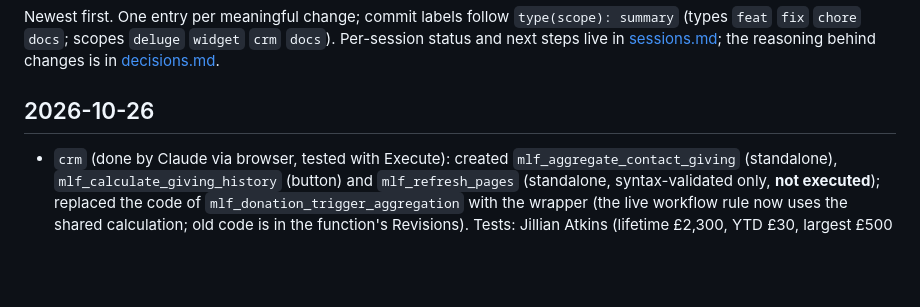
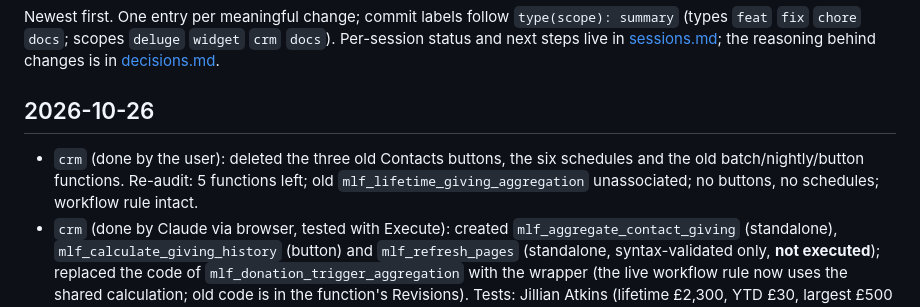
Before and after one commit to vijayk2023/mlf-crm-widgets, a Markdown page: progress.md, the part around the change. GitHub-like rendering; blank space fills up the shorter version.

```diff
--- a/progress.md
+++ b/progress.md
@@ -5,6 +5,7 @@ Newest first. One entry per meaningful change; commit labels follow `type(scope)
 Per-session status and next steps live in [sessions.md](sessions.md); the reasoning behind changes is in [decisions.md](decisions.md).
 
 ## 2026-10-26
+- `crm` (done by the user): deleted the three old Contacts buttons, the six schedules and the old batch/nightly/button functions. Re-audit: 5 functions left; old `mlf_lifetime_giving_aggregation` unassociated; no buttons, no schedules; workflow rule intact.
 - `crm` (done by Claude via browser, tested with Execute): created `mlf_aggregate_contact_giving` (standalone), `mlf_calculate_giving_history` (button) and `mlf_refresh_pages` (standalone, syntax-validated only, **not executed**); replaced the code of `mlf_donation_trigger_aggregation` with the wrapper (the live workflow rule now uses the shared calculation; old code is in the function's Revisions). Tests: Jillian Atkins (lifetime £2,300, YTD £30, largest £500 on 2025-12-18, first 2007-12-19) and James Wilson (no donations, stamped). Buttons NOT yet repointed (argument picker would not open in automation). Repo files corrected for Zoho syntax (D16).
 - `docs`: read-only audit of all callers of the giving functions (docs/audit-2026-10-26.md). Found the live workflow rule "Auto-Update Giving Summary" -> `mlf_donation_trigger_aggregation` (old logic). Added draft wrapper `deluge/mlf_donation_trigger_aggregation.dg` (D15).
 - `feat(deluge)`: refactor to one shared function (D12-D14): `mlf_aggregate_contact_giving` (renamed from `mlf_lifetime_giving_aggregation_all`), `mlf_calculate_giving_history` (button), `mlf_refresh_pages`, and `mlf_refresh_batch_1..5` as wrappers. Written in repo; **not yet deployed in Zoho**. Old batch/nightly schedules were switched off by the user.
```
Also changed, not shown: sessions.md (+1 -1 lines).
